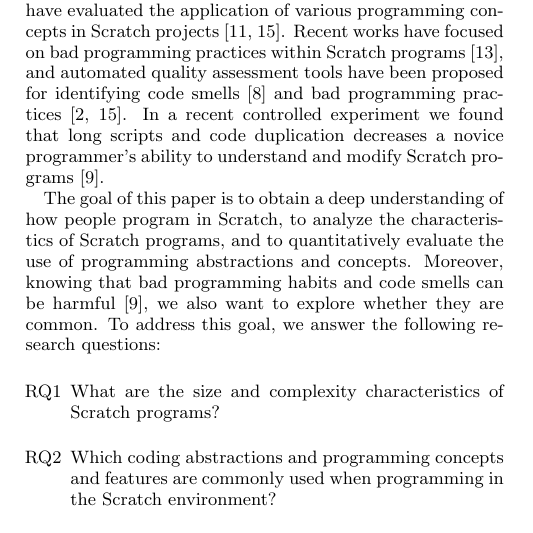
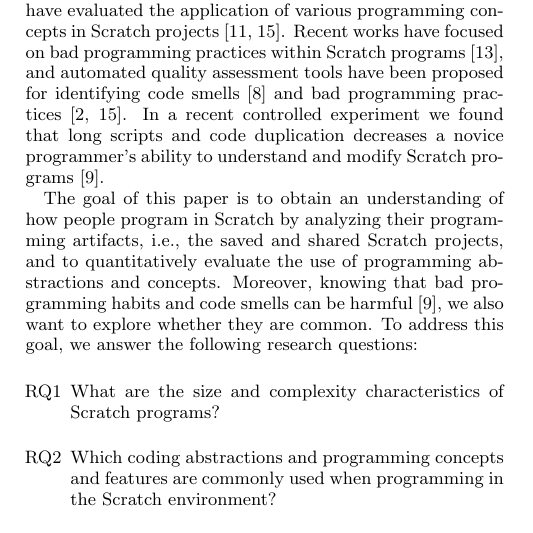
Before and after one commit to Felienne/Kragle, a LaTeX paper (Paper/paper.tex): part of one column of page 1 of 9, cut so that both start at the same text. Compiled offline with pdfLaTeX.

Commit message:
Removed deep understanding, clarified that only product data is used

```diff
--- a/Paper/paper.tex
+++ b/Paper/paper.tex
@@ -62,7 +62,7 @@ Block-based languages have existed since the eighties, but have recently found a
 
 Several studies have shown that block-based languages are powerful as tools for teaching programming~\cite{meerbaum-salant_learning_2010, b._moskal_evaluating_2005,cooper_teaching_2003,price_comparing_2015}. Previous works involving static analysis of Scratch programs have evaluated the application of various programming concepts in Scratch projects \cite{Maloney_2008,moreno_automatic_2014}. Recent works have focused on bad programming practices within Scratch programs \cite{Meerbaum_habits_2011}, and automated quality assessment tools have been proposed for identifying code smells~\cite{fowler_refactoring:_1999}~and bad programming practices \cite{boe_hairball:_2013,moreno_automatic_2014}. In a recent controlled experiment we found that long scripts and code duplication decreases a novice programmer's ability to understand and modify Scratch programs \cite{hermans_2016}.
 
-The goal of this paper is to obtain a deep understanding of how people program in Scratch, to analyze the characteristics of Scratch programs, and to quantitatively evaluate the use of programming abstractions and concepts. Moreover, knowing that bad programming habits and code smells can be harmful \cite{hermans_2016}, we also want to explore whether they are common. To address this goal, we answer the following research questions:
+The goal of this paper is to obtain an understanding of how people program in Scratch by analyzing their programming artifacts, i.e., the saved and shared Scratch projects, and to quantitatively evaluate the use of programming abstractions and concepts. Moreover, knowing that bad programming habits and code smells can be harmful \cite{hermans_2016}, we also want to explore whether they are common. To address this goal, we answer the following research questions:
 
 \begin{itemize}
 \item[RQ1] What are the size and complexity characteristics of Scratch programs?
```
